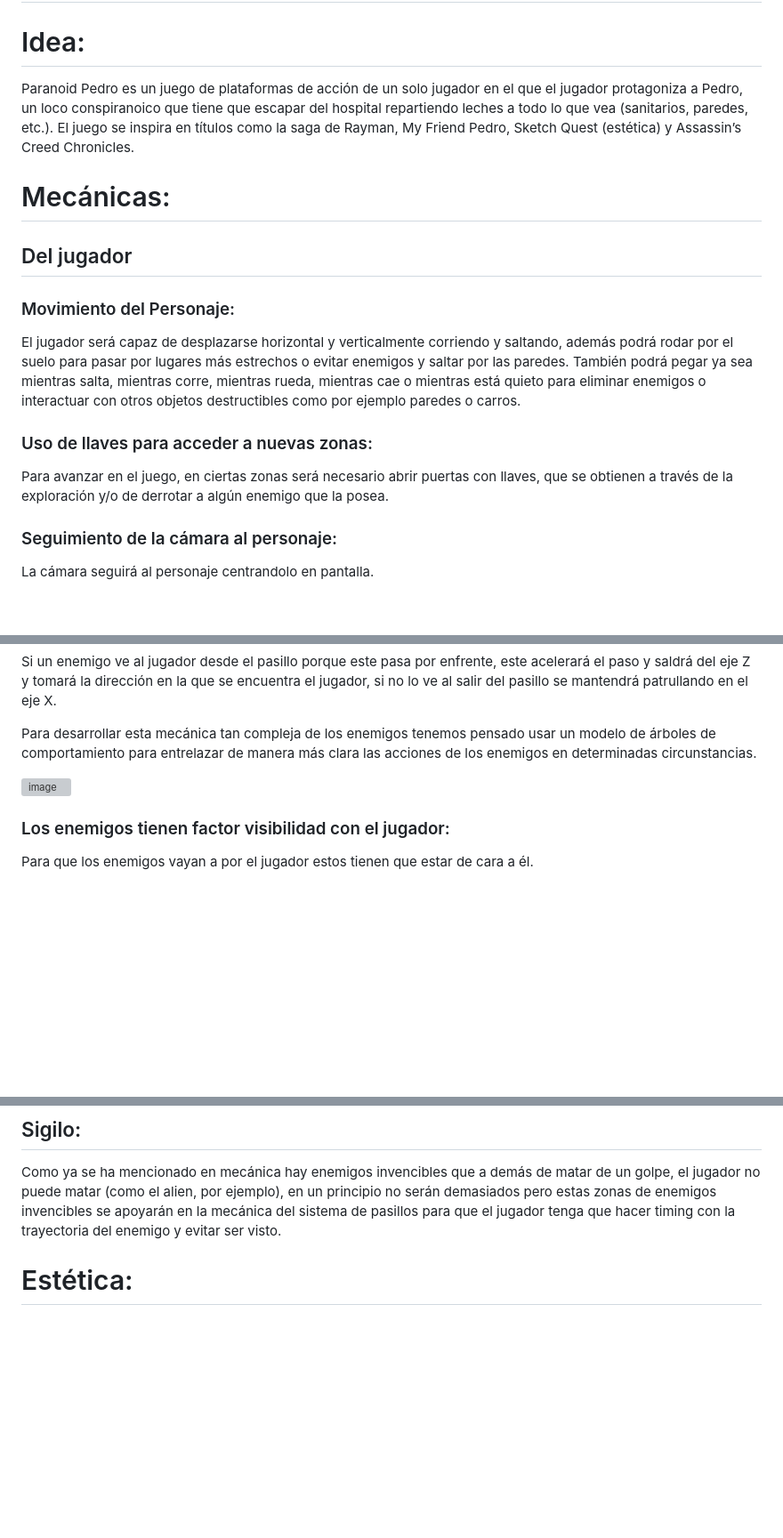
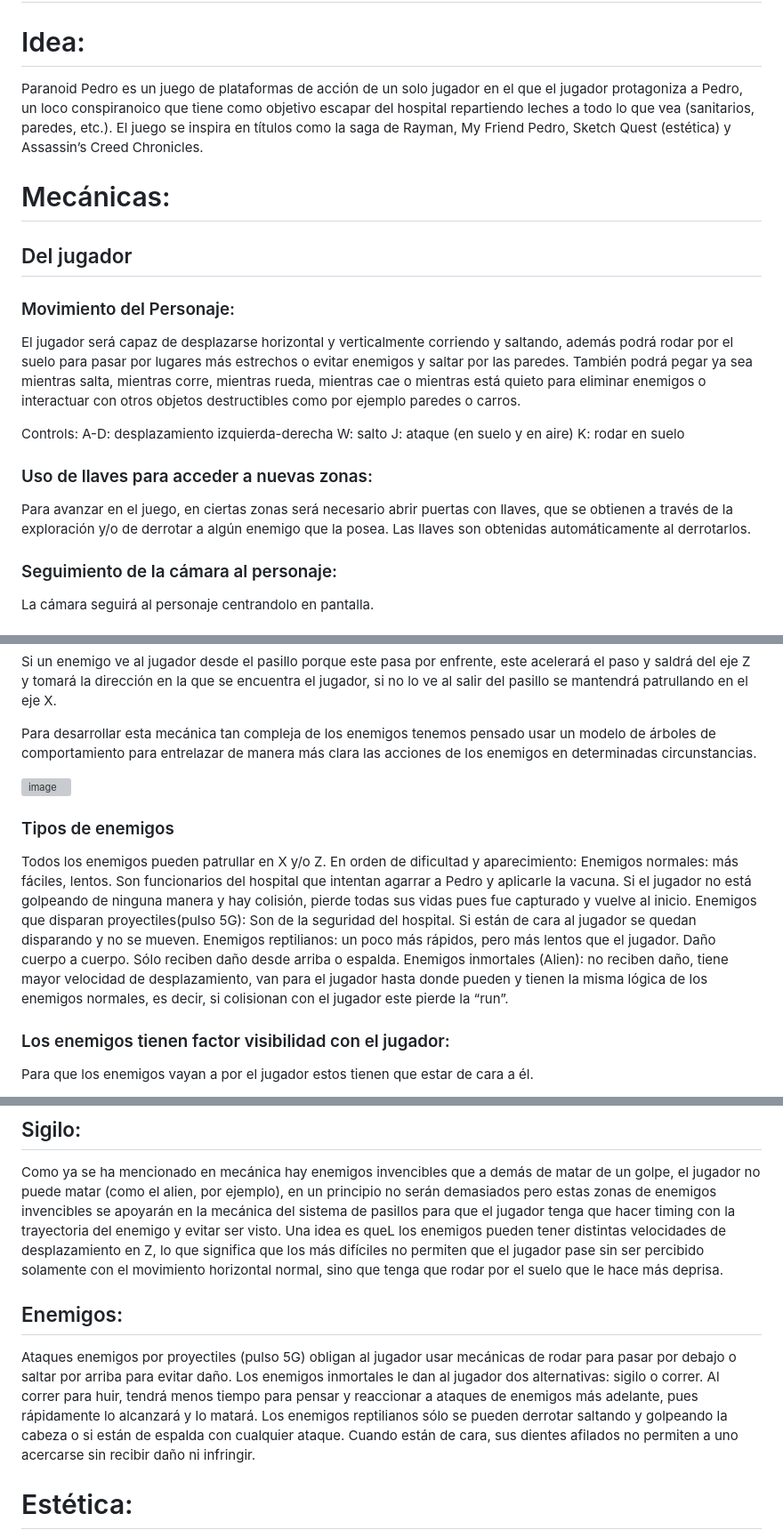
Before and after one commit to Hugodbr/ParanoidPedro, a Markdown page: GDD.md, 3 parts joined by grey strips. Shown: that part at 89% size. GitHub-like rendering; blank space fills up the shorter version; grey boxes are pictures that could not be loaded.

Commit message:
enemy gdd

```diff
--- a/GDD.md
+++ b/GDD.md
@@ -2,7 +2,7 @@
 
 # Idea:
 
-Paranoid Pedro es un juego de plataformas de acción de un solo jugador en el que el jugador protagoniza a Pedro, un loco conspiranoico que tiene que escapar del hospital repartiendo leches a todo lo que vea (sanitarios, paredes, etc.).
+Paranoid Pedro es un juego de plataformas de acción de un solo jugador en el que el jugador protagoniza a Pedro, un loco conspiranoico que tiene como objetivo escapar del hospital repartiendo leches a todo lo que vea (sanitarios, paredes, etc.).
 El juego se inspira en títulos como la saga de Rayman, My Friend Pedro, Sketch Quest (estética) y Assassin’s Creed Chronicles.
 
 # Mecánicas:
@@ -13,9 +13,15 @@ El juego se inspira en títulos como la saga de Rayman, My Friend Pedro, Sketch
 
 El jugador será capaz de desplazarse horizontal y verticalmente corriendo y saltando, además podrá rodar por el suelo para pasar por lugares más estrechos o evitar enemigos y saltar por las paredes. También podrá pegar ya sea mientras salta, mientras corre, mientras rueda, mientras cae o mientras está quieto para eliminar enemigos o interactuar con otros objetos destructibles como por ejemplo paredes o carros.
 
+Controls:
+A-D: desplazamiento izquierda-derecha
+W: salto
+J: ataque (en suelo y en aire)
+K: rodar en suelo
+
 ### Uso de llaves para acceder a nuevas zonas:
 
-Para avanzar en el juego, en ciertas zonas será necesario abrir puertas con llaves, que se obtienen a través de la exploración y/o de derrotar a algún enemigo que la posea.
+Para avanzar en el juego, en ciertas zonas será necesario abrir puertas con llaves, que se obtienen a través de la exploración y/o de derrotar a algún enemigo que la posea. Las llaves son obtenidas automáticamente al derrotarlos.
 
 ### Seguimiento de la cámara al personaje:
 
@@ -41,6 +47,16 @@ Si un enemigo ve al jugador desde el pasillo porque este pasa por enfrente, este
 Para desarrollar esta mecánica tan compleja de los enemigos tenemos pensado usar un modelo de árboles de comportamiento para entrelazar de manera más clara las acciones de los enemigos en determinadas circunstancias.
 
 ![image](https://github.com/user-attachments/assets/0e245095-ae25-4b39-a347-adb9a1c25e6e)
+
+### Tipos de enemigos
+
+Todos los enemigos pueden patrullar en X y/o Z.
+En orden de dificultad y aparecimiento:
+Enemigos normales: más fáciles, lentos. Son funcionarios del hospital que intentan agarrar a Pedro y aplicarle la vacuna. Si el jugador no está golpeando de ninguna manera y hay colisión, pierde todas sus vidas pues fue capturado y vuelve al inicio.
+Enemigos que disparan proyectiles(pulso 5G): Son de la seguridad del hospital. Si están de cara al jugador se quedan disparando y no se mueven.
+Enemigos reptilianos: un poco más rápidos, pero más lentos que el jugador. Daño cuerpo a cuerpo. Sólo reciben daño desde arriba o espalda.
+Enemigos inmortales (Alien): no reciben daño, tiene mayor velocidad de desplazamiento, van para el jugador hasta donde pueden y tienen la misma lógica de los enemigos normales, es decir, si colisionan con el jugador este pierde la “run”.
+
 
 
 ### Los enemigos tienen factor visibilidad con el jugador:
@@ -104,6 +120,14 @@ La dinámica principal del juego será la de destruir todo lo que se ponga en fr
 ## Sigilo:
 
 Como ya se ha mencionado en mecánica hay enemigos invencibles que a demás de matar de un golpe, el jugador no puede matar (como el alien, por ejemplo), en un principio no serán demasiados pero estas zonas de enemigos invencibles se apoyarán en la mecánica del sistema de pasillos para que el jugador tenga que hacer timing con la trayectoria del enemigo y evitar ser visto.
+Una idea es queL los enemigos pueden tener distintas velocidades de desplazamiento en Z, lo que significa que los más difíciles no permiten que el jugador pase sin ser percibido solamente con el movimiento horizontal normal, sino que tenga que rodar por el suelo que le hace más deprisa.
+
+## Enemigos:
+
+Ataques enemigos por proyectiles (pulso 5G) obligan al jugador usar mecánicas de rodar para pasar por debajo o saltar por arriba para evitar daño.
+Los enemigos inmortales le dan al jugador dos alternativas: sigilo o correr. Al correr para huir, tendrá menos tiempo para pensar y reaccionar a ataques de enemigos más adelante, pues rápidamente lo alcanzará y lo matará.
+Los enemigos reptilianos sólo se pueden derrotar saltando y golpeando la cabeza o si están de espalda con cualquier ataque. Cuando están de cara, sus dientes afilados no permiten a uno acercarse sin recibir daño ni infringir.
+
 
 # Estética:
 
```
